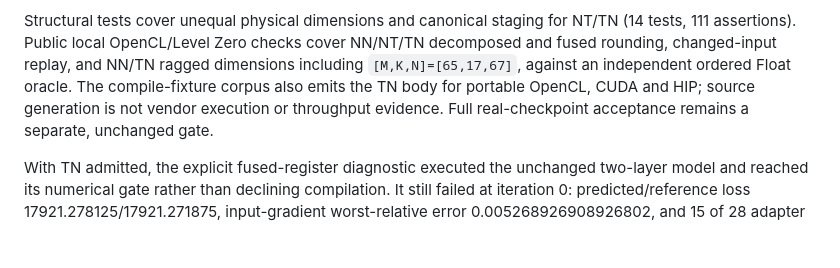
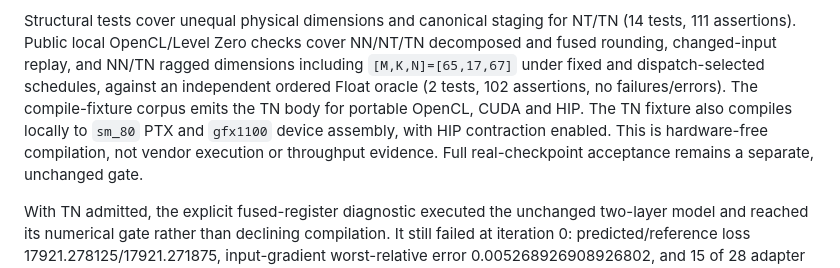
Before and after one commit to replikativ/raster, a Markdown page: design/local-compiler-evidence.md, the part around the change. GitHub-like rendering; blank space fills up the shorter version.

Commit message:
Record dispatch replay and hardware-free TN compiler validation

```diff
--- a/design/local-compiler-evidence.md
+++ b/design/local-compiler-evidence.md
@@ -1374,9 +1374,12 @@ batched products and unsupported layouts remain outside this extension.
 Structural tests cover unequal physical dimensions and canonical staging for
 NT/TN (14 tests, 111 assertions). Public local OpenCL/Level Zero checks cover
 NN/NT/TN decomposed and fused rounding, changed-input replay, and NN/TN ragged
-dimensions including `[M,K,N]=[65,17,67]`, against an independent ordered Float
-oracle. The compile-fixture corpus also emits the TN body for portable OpenCL,
-CUDA and HIP; source generation is not vendor execution or throughput evidence.
+dimensions including `[M,K,N]=[65,17,67]` under fixed and dispatch-selected
+schedules, against an independent ordered Float oracle (2 tests, 102 assertions,
+no failures/errors). The compile-fixture corpus emits the TN body for portable
+OpenCL, CUDA and HIP. The TN fixture also compiles locally to `sm_80` PTX and
+`gfx1100` device assembly, with HIP contraction enabled. This is hardware-free
+compilation, not vendor execution or throughput evidence.
 Full real-checkpoint acceptance remains a separate, unchanged gate.
 
 With TN admitted, the explicit fused-register diagnostic executed the unchanged
```
